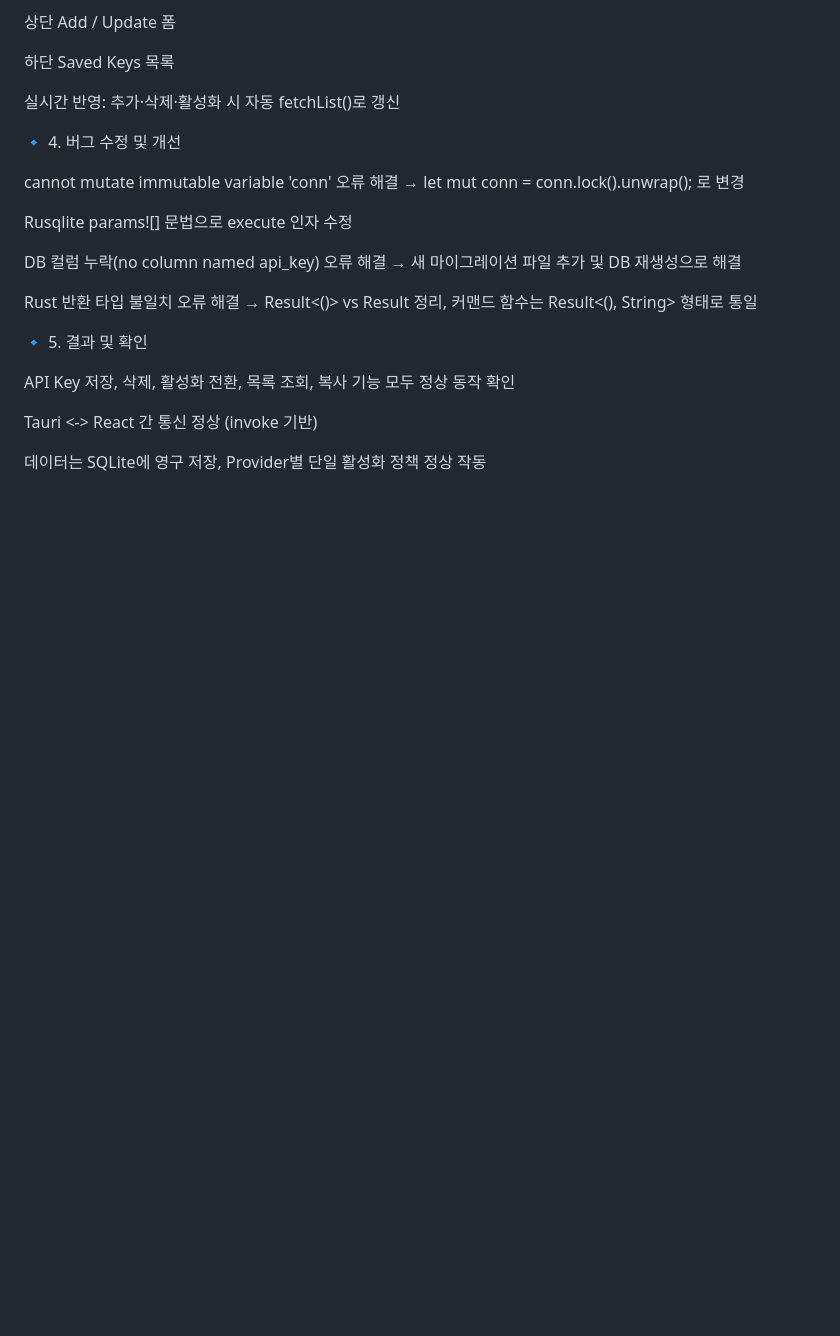
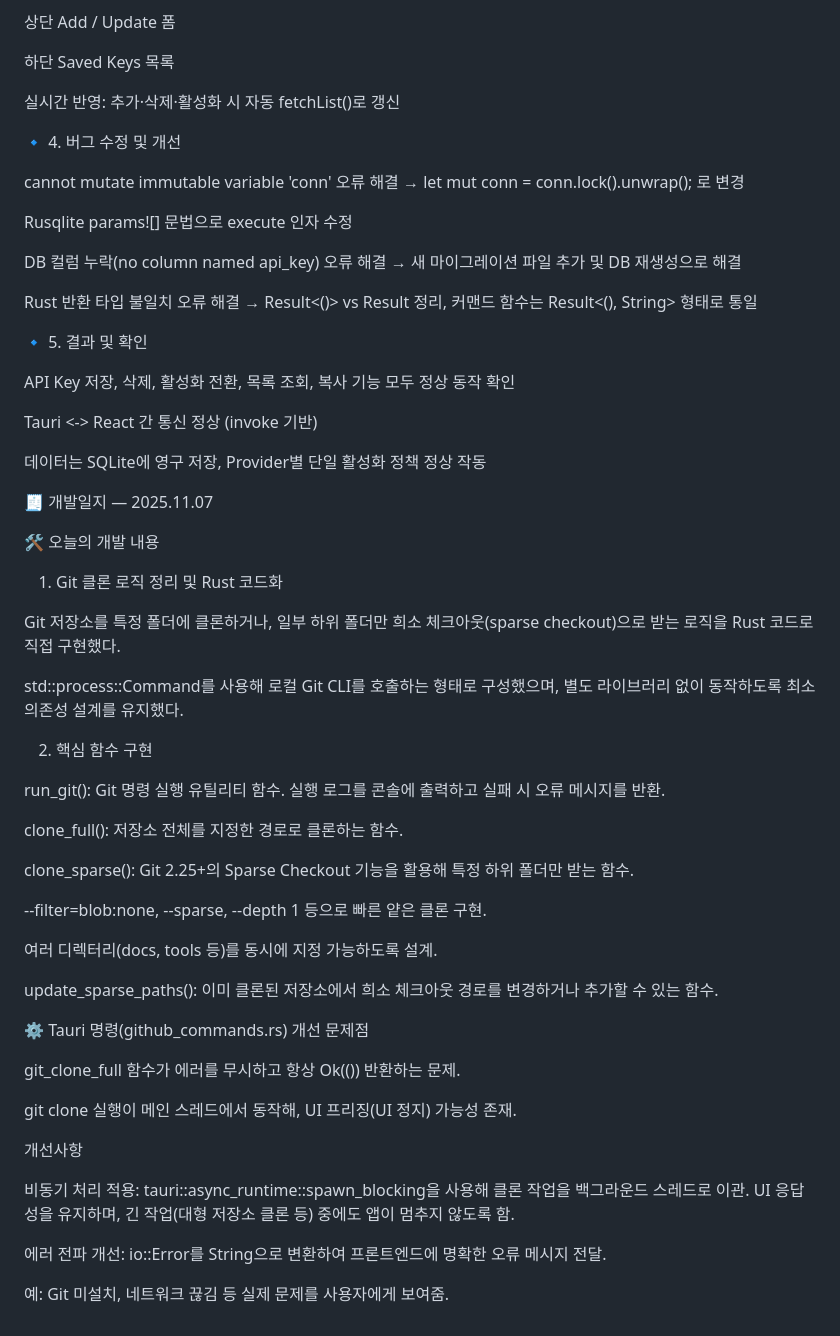
Before and after one commit to Arfni/arfni_pjt, a Markdown page: Docs/Aristia0930.md, the part around the change. Drawn GitHub-style; blank space fills up the shorter version.

Commit message:
docs: 251107 daily review

```diff
--- a/Docs/Aristia0930.md
+++ b/Docs/Aristia0930.md
@@ -420,3 +420,44 @@ API Key 저장, 삭제, 활성화 전환, 목록 조회, 복사 기능 모두
 Tauri <-> React 간 통신 정상 (invoke 기반)
 
 데이터는 SQLite에 영구 저장, Provider별 단일 활성화 정책 정상 작동
+
+🧾 개발일지 — 2025.11.07
+
+🛠️ 오늘의 개발 내용
+1. Git 클론 로직 정리 및 Rust 코드화
+
+Git 저장소를 특정 폴더에 클론하거나, 일부 하위 폴더만 희소 체크아웃(sparse checkout)으로 받는 로직을 Rust 코드로 직접 구현했다.
+
+std::process::Command를 사용해 로컬 Git CLI를 호출하는 형태로 구성했으며, 별도 라이브러리 없이 동작하도록 최소 의존성 설계를 유지했다.
+
+2. 핵심 함수 구현
+
+run_git(): Git 명령 실행 유틸리티 함수. 실행 로그를 콘솔에 출력하고 실패 시 오류 메시지를 반환.
+
+clone_full(): 저장소 전체를 지정한 경로로 클론하는 함수.
+
+clone_sparse(): Git 2.25+의 Sparse Checkout 기능을 활용해 특정 하위 폴더만 받는 함수.
+
+--filter=blob:none, --sparse, --depth 1 등으로 빠른 얕은 클론 구현.
+
+여러 디렉터리(docs, tools 등)를 동시에 지정 가능하도록 설계.
+
+update_sparse_paths(): 이미 클론된 저장소에서 희소 체크아웃 경로를 변경하거나 추가할 수 있는 함수.
+
+⚙️ Tauri 명령(github_commands.rs) 개선
+문제점
+
+git_clone_full 함수가 에러를 무시하고 항상 Ok(()) 반환하는 문제.
+
+git clone 실행이 메인 스레드에서 동작해, UI 프리징(UI 정지) 가능성 존재.
+
+개선사항
+
+비동기 처리 적용:
+tauri::async_runtime::spawn_blocking을 사용해 클론 작업을 백그라운드 스레드로 이관.
+UI 응답성을 유지하며, 긴 작업(대형 저장소 클론 등) 중에도 앱이 멈추지 않도록 함.
+
+에러 전파 개선:
+io::Error를 String으로 변환하여 프론트엔드에 명확한 오류 메시지 전달.
+
+예: Git 미설치, 네트워크 끊김 등 실제 문제를 사용자에게 보여줌.
```
